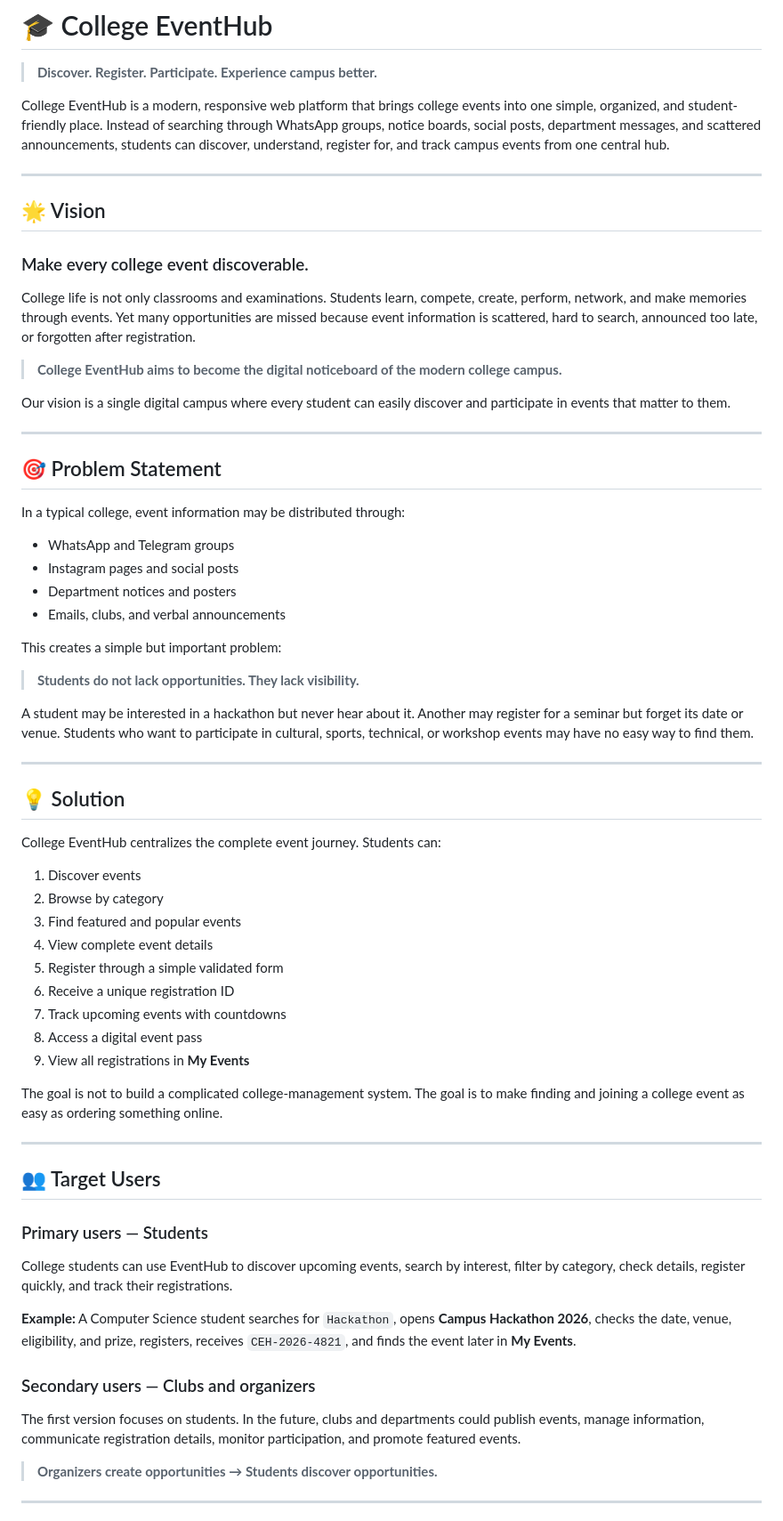
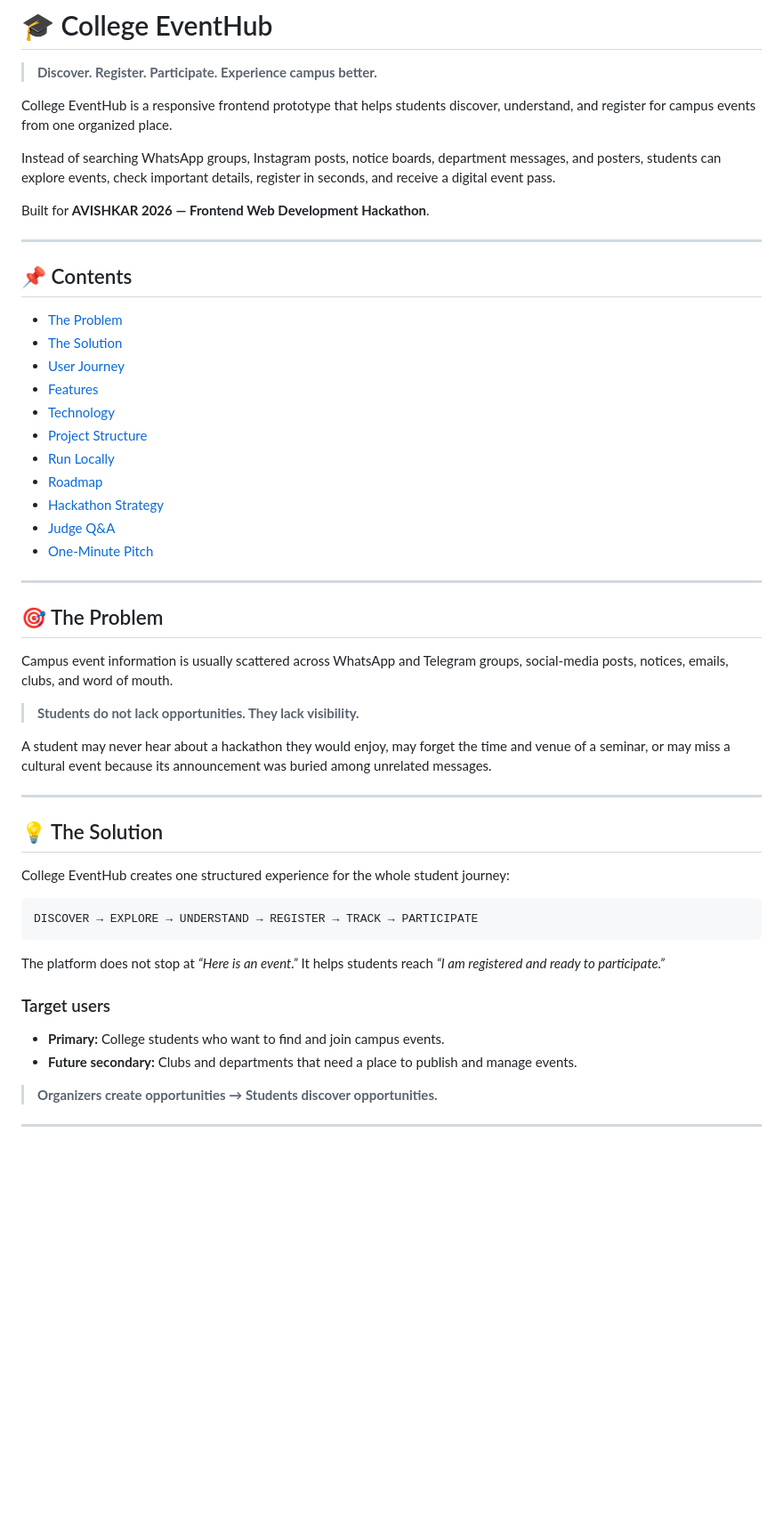
Before and after one commit to kumarPratap/Hackathon, a Markdown page: README.md, the part around one of its changes. Shown at 89% size. Drawn GitHub-style; blank space fills up the shorter version.

````diff
--- a/README.md
+++ b/README.md
@@ -2,68 +2,54 @@
 
 > **Discover. Register. Participate. Experience campus better.**
 
-College EventHub is a modern, responsive web platform that brings college events into one simple, organized, and student-friendly place. Instead of searching through WhatsApp groups, notice boards, social posts, department messages, and scattered announcements, students can discover, understand, register for, and track campus events from one central hub.
+College EventHub is a responsive frontend prototype that helps students discover, understand, and register for campus events from one organized place.
+
+Instead of searching WhatsApp groups, Instagram posts, notice boards, department messages, and posters, students can explore events, check important details, register in seconds, and receive a digital event pass.
+
+Built for **AVISHKAR 2026 — Frontend Web Development Hackathon**.
 
 ---
 
-## 🌟 Vision
+## 📌 Contents
 
-### Make every college event discoverable.
-
-College life is not only classrooms and examinations. Students learn, compete, create, perform, network, and make memories through events. Yet many opportunities are missed because event information is scattered, hard to search, announced too late, or forgotten after registration.
-
-> **College EventHub aims to become the digital noticeboard of the modern college campus.**
-
-Our vision is a single digital campus where every student can easily discover and participate in events that matter to them.
+- [The Problem](#-the-problem)
+- [The Solution](#-the-solution)
+- [User Journey](#-user-journey)
+- [Features](#-features)
+- [Technology](#-technology)
+- [Project Structure](#-project-structure)
+- [Run Locally](#-run-locally)
+- [Roadmap](#-roadmap)
+- [Hackathon Strategy](#-hackathon-strategy)
+- [Judge Q&A](#-judge-qa)
+- [One-Minute Pitch](#-one-minute-pitch)
 
 ---
 
-## 🎯 Problem Statement
+## 🎯 The Problem
 
-In a typical college, event information may be distributed through:
-
-- WhatsApp and Telegram groups
-- Instagram pages and social posts
-- Department notices and posters
-- Emails, clubs, and verbal announcements
-
-This creates a simple but important problem:
+Campus event information is usually scattered across WhatsApp and Telegram groups, social-media posts, notices, emails, clubs, and word of mouth.
 
 > **Students do not lack opportunities. They lack visibility.**
 
-A student may be interested in a hackathon but never hear about it. Another may register for a seminar but forget its date or venue. Students who want to participate in cultural, sports, technical, or workshop events may have no easy way to find them.
+A student may never hear about a hackathon they would enjoy, may forget the time and venue of a seminar, or may miss a cultural event because its announcement was buried among unrelated messages.
 
 ---
 
-## 💡 Solution
+## 💡 The Solution
 
-College EventHub centralizes the complete event journey. Students can:
+College EventHub creates one structured experience for the whole student journey:
 
-1. Discover events
-2. Browse by category
-3. Find featured and popular events
-4. View complete event details
-5. Register through a simple validated form
-6. Receive a unique registration ID
-7. Track upcoming events with countdowns
-8. Access a digital event pass
-9. View all registrations in **My Events**
+```text
+DISCOVER → EXPLORE → UNDERSTAND → REGISTER → TRACK → PARTICIPATE
+```
 
-The goal is not to build a complicated college-management system. The goal is to make finding and joining a college event as easy as ordering something online.
+The platform does not stop at *“Here is an event.”* It helps students reach *“I am registered and ready to participate.”*
 
----
+### Target users
 
-## 👥 Target Users
-
-### Primary users — Students
-
-College students can use EventHub to discover upcoming events, search by interest, filter by category, check details, register quickly, and track their registrations.
-
-**Example:** A Computer Science student searches for `Hackathon`, opens **Campus Hackathon 2026**, checks the date, venue, eligibility, and prize, registers, receives `CEH-2026-4821`, and finds the event later in **My Events**.
-
-### Secondary users — Clubs and organizers
-
-The first version focuses on students. In the future, clubs and departments could publish events, manage information, communicate registration details, monitor participation, and promote featured events.
+- **Primary:** College students who want to find and join campus events.
+- **Future secondary:** Clubs and departments that need a place to publish and manage events.
 
 > **Organizers create opportunities → Students discover opportunities.**
 
````
Also changed, not shown: other parts of README.md (+158 -195 lines).
